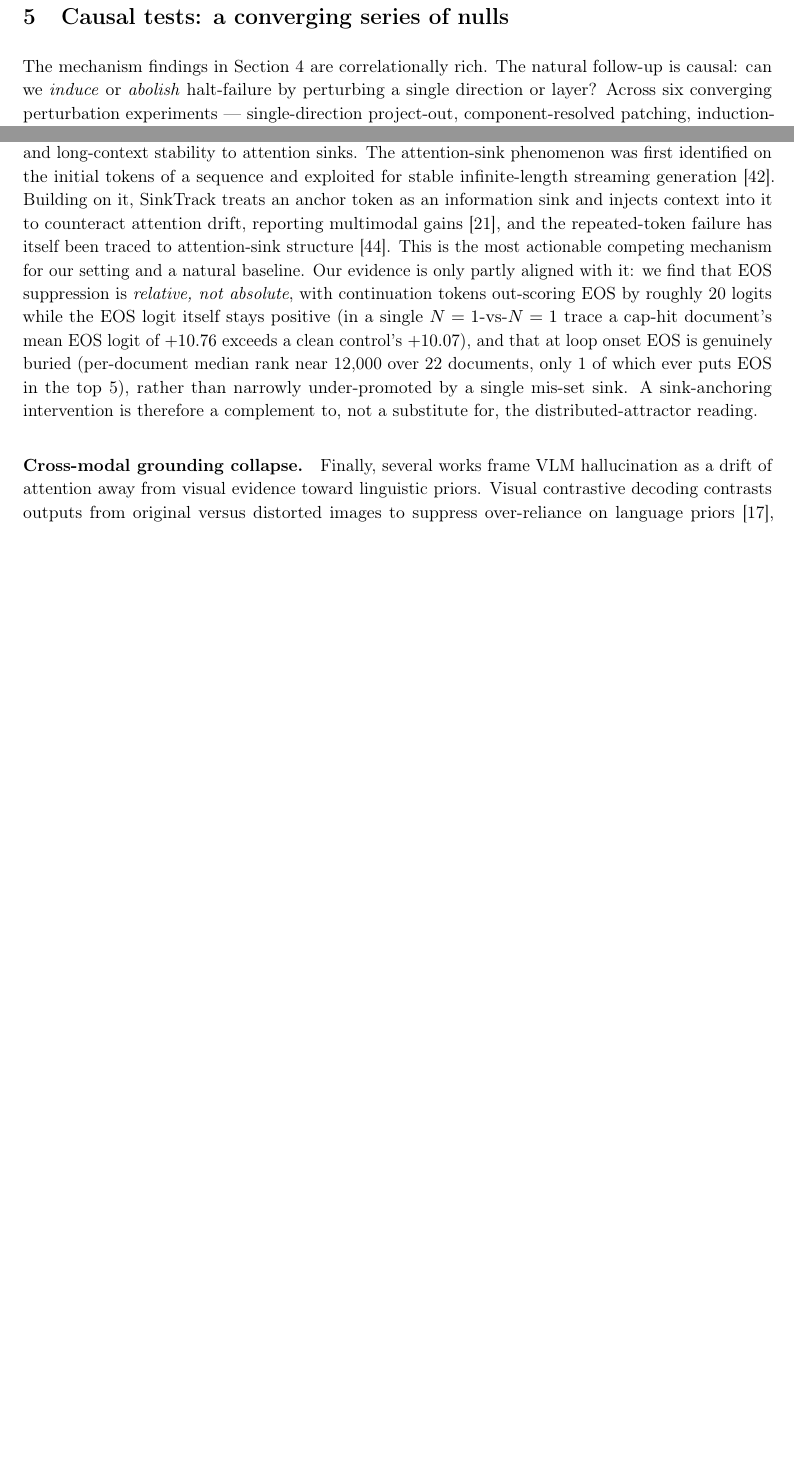
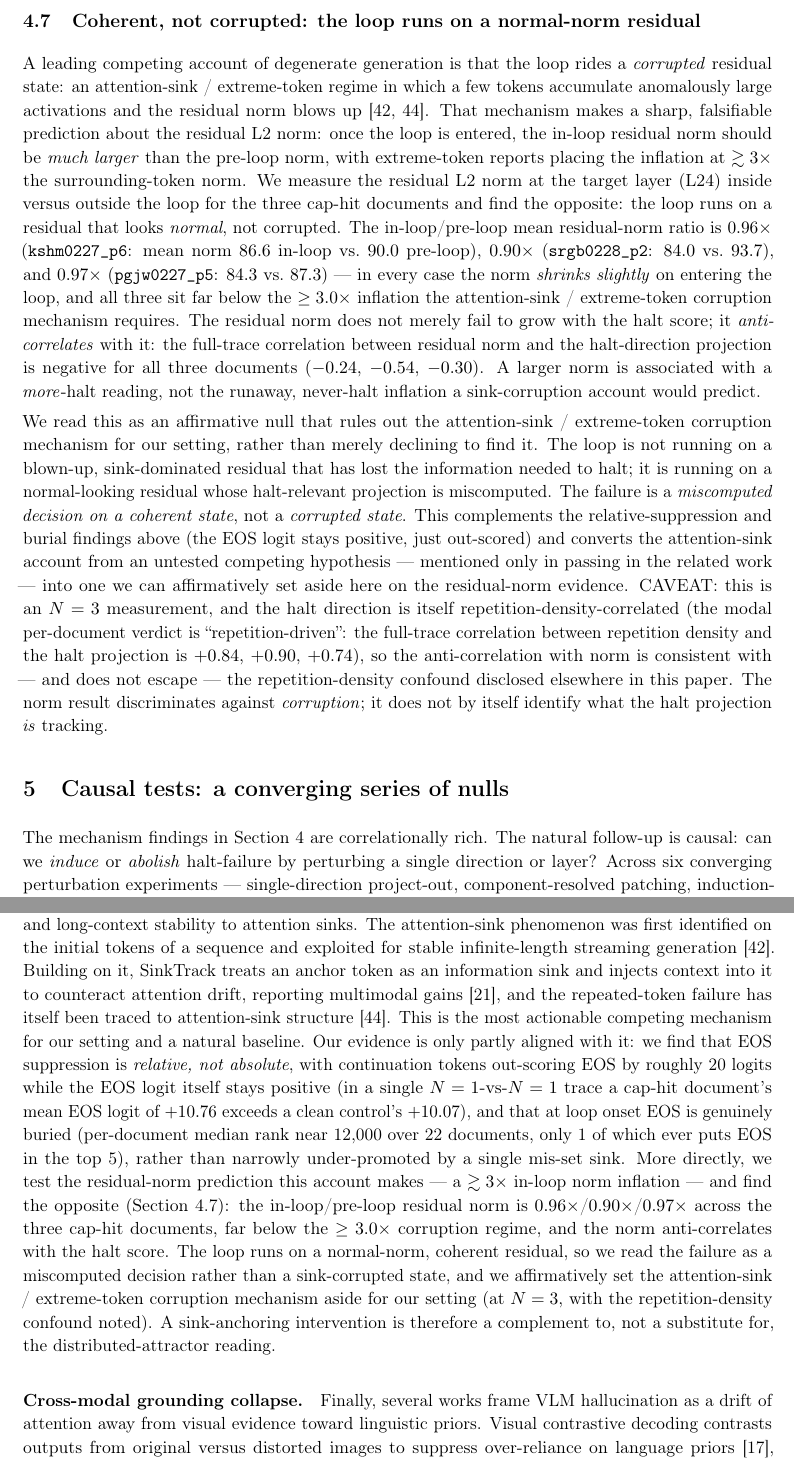
Before and after one commit to shehral/halt-failure-ocr-vlm, a LaTeX paper (paper/main.tex): two parts of pages 8 and 14 of 29 before the commit and two parts of pages 8 and 15 of 29 after it, joined at a grey line, cut at the place of the change, the shorter picture padded with empty space. Compiled offline with pdfLaTeX.

Commit message:
paper: add residual-norm null ruling out the attention-sink/extreme-token mechanism (coherent, not corrupted)

```diff
--- a/paper/main.tex
+++ b/paper/main.tex
@@ -400,6 +400,47 @@ roughly 10{,}502 and 0.9\% of records in the top 5). EOS is genuinely buried, no
 narrowly under-promoted. We note a framing
 caveat: programmatic n-gram loop-onset detection biases late, since records sit
 thousands of tokens deep, so ``at loop onset'' is a late-onset operationalization.
+
+\subsection{Coherent, not corrupted: the loop runs on a normal-norm residual}
+\label{sec:normnull}
+
+A leading competing account of degenerate generation is that the loop rides a
+\emph{corrupted} residual state: an attention-sink / extreme-token regime in which a few
+tokens accumulate anomalously large activations and the residual norm blows up
+\citep{xiao2024streaming,repeatedtoken2025}. That mechanism makes a sharp, falsifiable
+prediction about the residual L2 norm: once the loop is entered, the in-loop residual
+norm should be \emph{much larger} than the pre-loop norm, with extreme-token reports
+placing the inflation at $\gtrsim 3\times$ the surrounding-token norm. We measure the
+residual L2 norm at the target layer (L24) inside versus outside the loop for the three
+cap-hit documents and find the opposite: the loop runs on a residual that looks
+\emph{normal}, not corrupted. The in-loop/pre-loop mean residual-norm ratio is
+$0.96\times$ (\texttt{kshm0227\_p6}: mean norm $86.6$ in-loop vs.\ $90.0$ pre-loop),
+$0.90\times$ (\texttt{srgb0228\_p2}: $84.0$ vs.\ $93.7$), and $0.97\times$
+(\texttt{pgjw0227\_p5}: $84.3$ vs.\ $87.3$) --- in every case the norm \emph{shrinks
+slightly} on entering the loop, and all three sit far below the $\geq 3.0\times$
+inflation the attention-sink / extreme-token corruption mechanism requires. The
+residual norm does not merely fail to grow with the halt score; it \emph{anti-correlates}
+with it: the full-trace correlation between residual norm and the halt-direction
+projection is negative for all three documents ($-0.24$, $-0.54$, $-0.30$). A larger
+norm is associated with a \emph{more}-halt reading, not the runaway, never-halt
+inflation a sink-corruption account would predict.
+
+We read this as an affirmative null that rules out the attention-sink / extreme-token
+corruption mechanism for our setting, rather than merely declining to find it. The loop
+is not running on a blown-up, sink-dominated residual that has lost the information needed
+to halt; it is running on a normal-looking residual whose halt-relevant projection is
+miscomputed. The failure is a \emph{miscomputed decision on a coherent state}, not a
+\emph{corrupted state}. This complements the relative-suppression and burial findings
+above (the EOS logit stays positive, just out-scored) and converts the attention-sink
+account from an untested competing hypothesis --- mentioned only in passing in the related
+work --- into one we can affirmatively set aside here on the residual-norm evidence.
+CAVEAT: this is an $N=3$ measurement, and the halt direction is itself
+repetition-density-correlated (the modal per-document verdict is
+``repetition-driven'': the full-trace correlation between repetition density and the
+halt projection is $+0.84$, $+0.90$, $+0.74$), so the anti-correlation with norm is
+consistent with --- and does not escape --- the repetition-density confound disclosed
+elsewhere in this paper. The norm result discriminates against \emph{corruption}; it does
+not by itself identify what the halt projection \emph{is} tracking.
 
 % ===========================================================================
 \section{Causal tests: a converging series of nulls}
@@ -808,7 +849,15 @@ trace a cap-hit document's mean
 EOS logit of $+10.76$ exceeds a clean control's $+10.07$), and that at loop
 onset EOS is genuinely buried (per-document median rank near 12{,}000 over 22 documents,
 only 1 of which ever puts EOS in the top 5), rather than narrowly
-under-promoted by a single mis-set sink. A sink-anchoring intervention is therefore a
+under-promoted by a single mis-set sink. More directly, we test the residual-norm
+prediction this account makes --- a $\gtrsim 3\times$ in-loop norm inflation --- and find
+the opposite (Section~\ref{sec:normnull}): the in-loop/pre-loop residual norm is
+$0.96\times$/$0.90\times$/$0.97\times$ across the three cap-hit documents, far below the
+$\geq 3.0\times$ corruption regime, and the norm anti-correlates with the halt score. The
+loop runs on a normal-norm, coherent residual, so we read the failure as a miscomputed
+decision rather than a sink-corrupted state, and we affirmatively set the
+attention-sink / extreme-token corruption mechanism aside for our setting (at $N=3$, with
+the repetition-density confound noted). A sink-anchoring intervention is therefore a
 complement to, not a substitute for, the distributed-attractor reading.
 
 \paragraph{Cross-modal grounding collapse.}
```
Also changed, not shown: UNDERSTANDING_GUIDE.md (+4 -0 lines), VERIFICATION.md (+1 -0 lines), paper/main.pdf.
